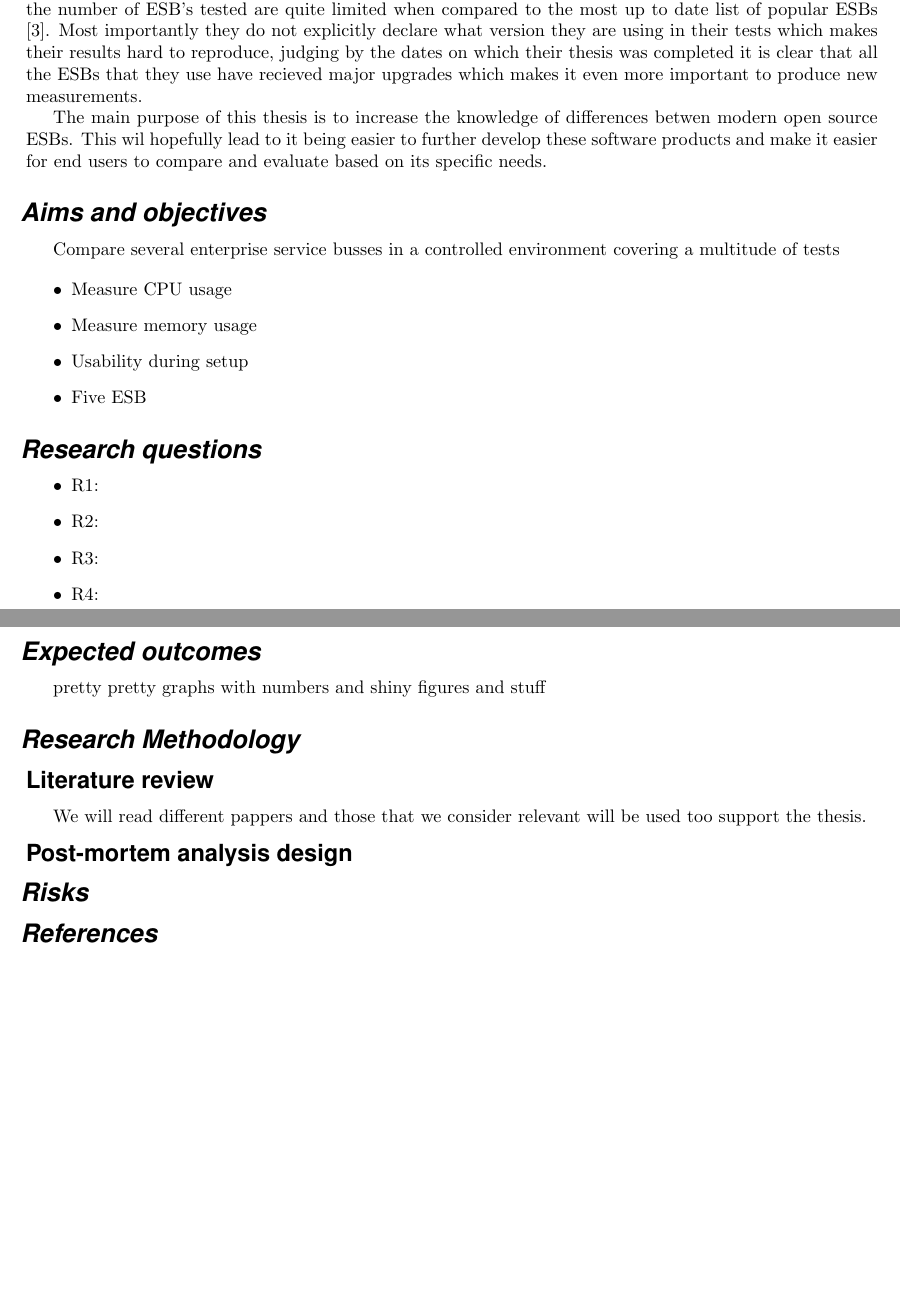
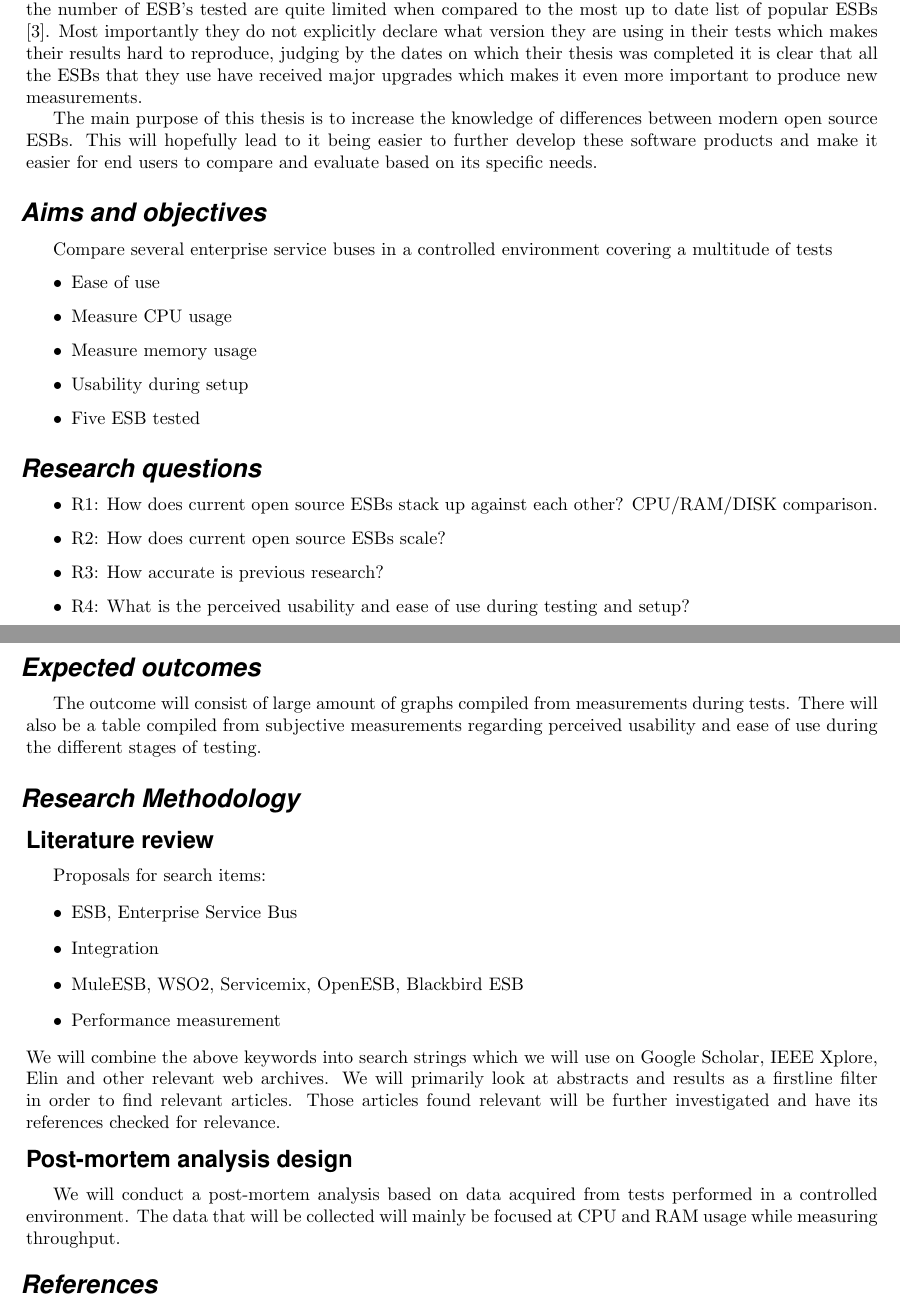
Before and after one commit to landie/korsdrag, a LaTeX thesis (thesis_proposal/thesis_proposal.tex): two parts of pages 1 and 2 of 2, joined at a grey line, cut so that both start at the same text, the shorter picture padded with empty space. Compiled offline with pdfLaTeX.

Commit message:
awesome stuff almost finished maybe perhaps

```diff
--- a/thesis_proposal/thesis_proposal.tex
+++ b/thesis_proposal/thesis_proposal.tex
@@ -57,51 +57,58 @@ There are currently several open source options available \cite{mehta11} and the
 
 % {2-3 paragraphs giving more detailed background. Should answer: What has been done by others in this area? What is our current knowledge?}
 
-There has obviously been some measurement done by the producers of the ESBs however those are not very partial. Especially partial performance measurement are lacking, there are several reports made by the producers of some solutions. \cite{Perera07,mulevsjboss,mulevsglassfish,mulevsservicemix,mulesoft08} There has been some reasearch done in the area \cite{ESBthesis} however the number of ESB's tested are quite limited when compared to the most up to date list of popular ESBs \cite{mehta11}. Most importantly they do not explicitly declare what version they are using in their tests which makes their results hard to reproduce, judging by the dates on which their thesis was completed it is clear that all the ESBs that they use have recieved major upgrades which makes it even more important to produce new measurements.
+There has obviously been some measurement done by the producers of the ESBs however those are not very partial. Especially partial performance measurement are lacking, there are several reports made by the producers of some solutions. \cite{Perera07,mulevsjboss,mulevsglassfish,mulevsservicemix,mulesoft08} There has been some reasearch done in the area \cite{ESBthesis} however the number of ESB's tested are quite limited when compared to the most up to date list of popular ESBs \cite{mehta11}. Most importantly they do not explicitly declare what version they are using in their tests which makes their results hard to reproduce, judging by the dates on which their thesis was completed it is clear that all the ESBs that they use have received major upgrades which makes it even more important to produce new measurements.
 
 % {1 paragraph detailing the gap in our current knowledge. Should answer: What is missing in our current knowledge? What is the main purpose of doing this project? Overall, what will we do?}
-The main purpose of this thesis is to increase the knowledge of differences betwen modern open source ESBs. This wil hopefully lead to it being easier to further develop these software products and make it easier for end users to compare and evaluate based on its specific needs.
+The main purpose of this thesis is to increase the knowledge of differences between modern open source ESBs. This will hopefully lead to it being easier to further develop these software products and make it easier for end users to compare and evaluate based on its specific needs.
 
 
 \section*{Aims and objectives}
 % {1 sentence clearly stating the main aim of this thesis project.}
-Compare several enterprise service busses in a controlled environment covering a multitude of tests
+Compare several enterprise service buses in a controlled environment covering a multitude of tests
 
 % {3-7 objectives/sub-goals that follows from the main aim. By reaching them the main aim is fulfilled.}
 \begin{itemize}
+	\item Ease of use
 	\item Measure CPU usage
 	\item Measure memory usage
 	\item Usability during setup
-	\item  Five ESB
+	\item  Five ESB tested
 \end{itemize}
 
 
 \section*{Research questions}
 % {3-7 clearly stated and answerable research questions.}
 \begin{itemize}
-	\item R1:
-	\item R2:
-	\item R3:
-	\item R4:
+	\item R1: How does current open source ESBs stack up against each other? CPU/RAM/DISK comparison.
+	\item R2: How does current open source ESBs scale?
+	\item R3: How accurate is previous research?
+	\item R4: What is the perceived usability and ease of use during testing and setup?
 \end{itemize}
 
 
 \section*{Expected outcomes}
 % {State the concrete results that will be the deliverables\slash output form the project. Should describe which form they are expected to take. Examples are: tables, models, guidelines, checklists, prototypes, designs, etc.}
-pretty pretty graphs with numbers and shiny figures and stuff
+The outcome will consist of large amount of graphs compiled from measurements during tests. There will also be a table compiled from subjective measurements regarding perceived usability and ease of use during the different stages of testing.
 
 
 \section*{Research Methodology}
 % {Describe the research methodology that you will use in different parts of your project to be able to answer the research questions and produce the expected outcomes and thus fulfill the objectives and the main aim. Should clearly answer: How will you get an answer to each of the research questions stated above?}
 
 	\subsection{Literature review}
-		We will read different pappers and those that we consider relevant will be used too support the thesis.
+	Proposals for search items:
+	\begin{itemize}
+		\item ESB, Enterprise Service Bus
+		\item Integration
+		\item MuleESB, WSO2, Servicemix, OpenESB, Blackbird ESB
+		\item Performance measurement
+	\end{itemize}
+	We will combine the above keywords into search strings which we will use on Google Scholar, IEEE Xplore, Elin and other relevant web archives.
+	We will primarily look at abstracts and results as a firstline filter in order to find relevant articles. Those articles found relevant will be further investigated and have its references checked for relevance.
 
 	\subsection{Post-mortem analysis design}
-
-
-\section*{Risks}
-% {State the main threats to your study. Also state how you will overcome them.}
+		We will conduct a post-mortem analysis based on data acquired from tests performed in a controlled environment.
+		The data that will be collected will mainly be focused at CPU and RAM usage while measuring throughput.
 
 \footnotesize
 \bibliographystyle{ieeetr}
```
Also changed, not shown: thesis_proposal/thesis_proposal.tex (2 more changed lines).
